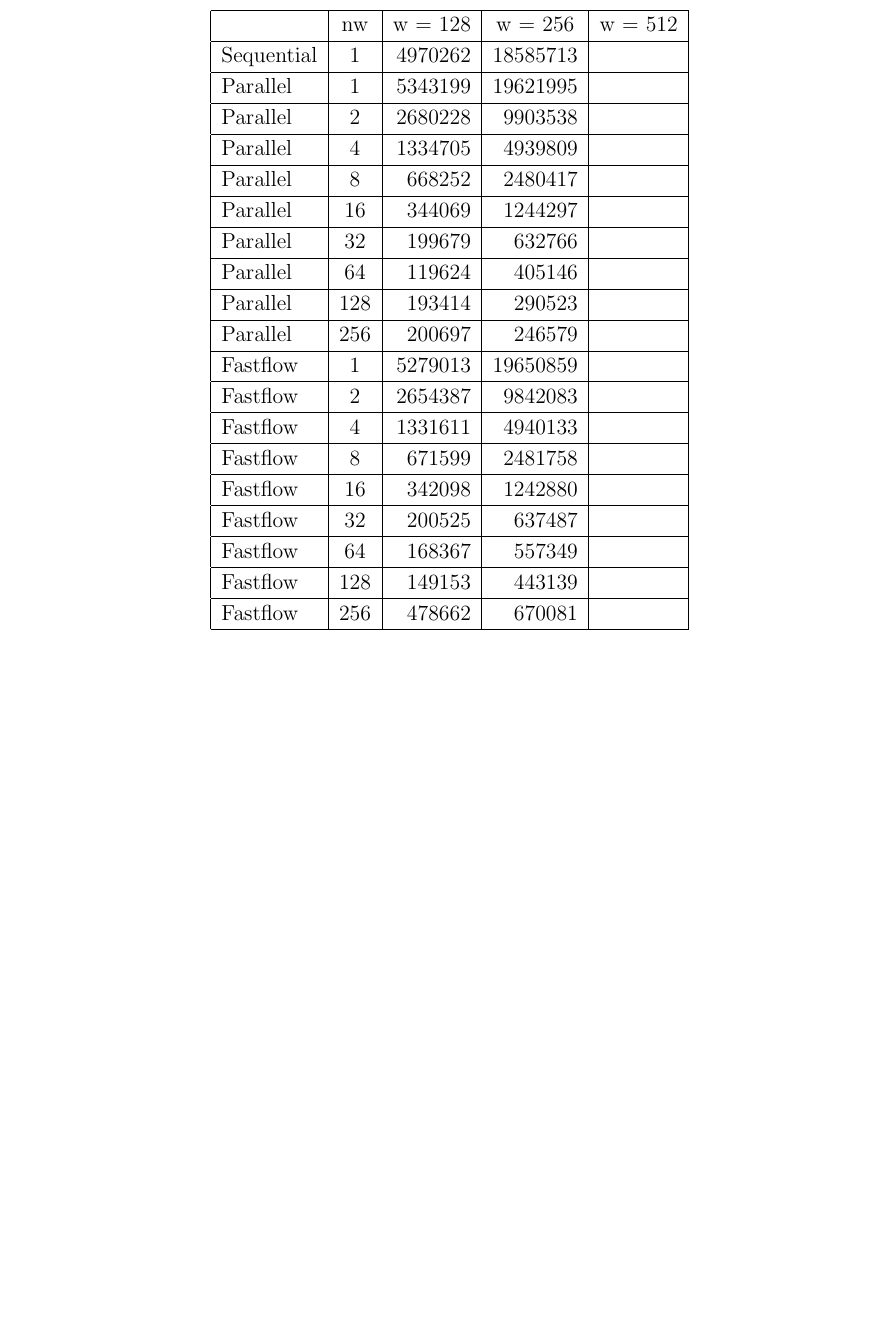
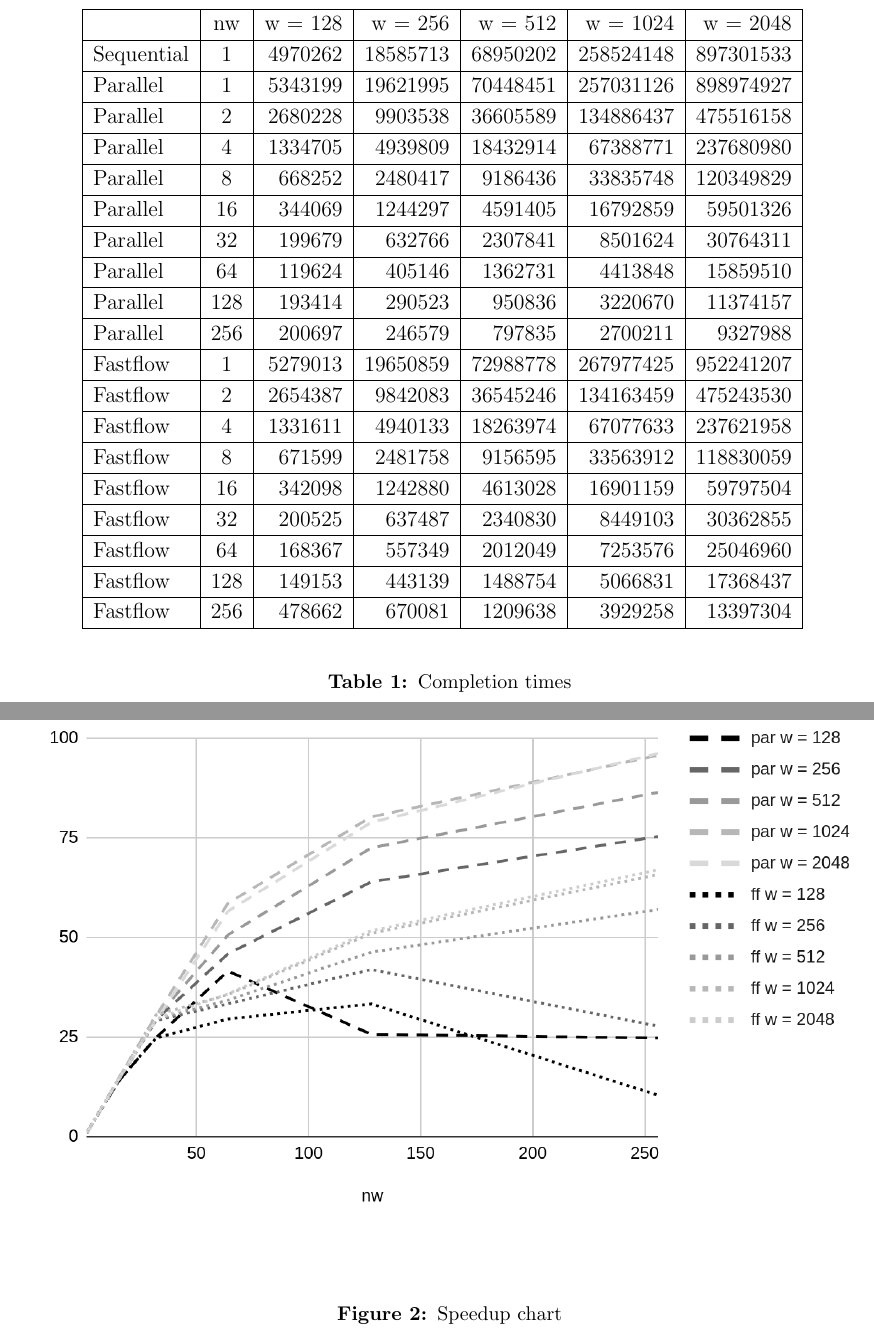
Before and after one commit to daquinoaldo/parallel-and-distributed-system-test, a LaTeX document (main.tex, which reads assets/tame_table.tex, validation.tex): part of page 11 of 12 before the commit and two parts of pages 11 and 12 of 15 after it, the two joined at a grey line, cut so that both start at the same text, the shorter picture padded with empty space. Compiled offline with pdfLaTeX.

Commit message:
Add charts and table for validation

```diff
--- /dev/null
+++ b/assets/tame_table.tex
@@ -0,0 +1,23 @@
+\begin{tabular}{|l|c|r|r|r|r|r|}
+\hline
+           & nw  & w = 128 & w = 256  & w = 512  & w = 1024  & w = 2048  \\ \hline
+Sequential & 1   & 4970262 & 18585713 & 68950202 & 258524148 & 897301533 \\ \hline
+Parallel   & 1   & 5343199 & 19621995 & 70448451 & 257031126 & 898974927 \\ \hline
+Parallel   & 2   & 2680228 & 9903538  & 36605589 & 134886437 & 475516158 \\ \hline
+Parallel   & 4   & 1334705 & 4939809  & 18432914 & 67388771  & 237680980 \\ \hline
+Parallel   & 8   & 668252  & 2480417  & 9186436  & 33835748  & 120349829 \\ \hline
+Parallel   & 16  & 344069  & 1244297  & 4591405  & 16792859  & 59501326  \\ \hline
+Parallel   & 32  & 199679  & 632766   & 2307841  & 8501624   & 30764311  \\ \hline
+Parallel   & 64  & 119624  & 405146   & 1362731  & 4413848   & 15859510  \\ \hline
+Parallel   & 128 & 193414  & 290523   & 950836   & 3220670   & 11374157  \\ \hline
+Parallel   & 256 & 200697  & 246579   & 797835   & 2700211   & 9327988   \\ \hline
+Fastflow   & 1   & 5279013 & 19650859 & 72988778 & 267977425 & 952241207 \\ \hline
+Fastflow   & 2   & 2654387 & 9842083  & 36545246 & 134163459 & 475243530 \\ \hline
+Fastflow   & 4   & 1331611 & 4940133  & 18263974 & 67077633  & 237621958 \\ \hline
+Fastflow   & 8   & 671599  & 2481758  & 9156595  & 33563912  & 118830059 \\ \hline
+Fastflow   & 16  & 342098  & 1242880  & 4613028  & 16901159  & 59797504  \\ \hline
+Fastflow   & 32  & 200525  & 637487   & 2340830  & 8449103   & 30362855  \\ \hline
+Fastflow   & 64  & 168367  & 557349   & 2012049  & 7253576   & 25046960  \\ \hline
+Fastflow   & 128 & 149153  & 443139   & 1488754  & 5066831   & 17368437  \\ \hline
+Fastflow   & 256 & 478662  & 670081   & 1209638  & 3929258   & 13397304  \\ \hline
+\end{tabular}
--- a/validation.tex
+++ b/validation.tex
@@ -23,30 +23,19 @@
 
 
 
-\subsection{Running times}
-\begin{table}[]
-\centering
-\begin{tabular}{|l|c|r|r|r|}
-\hline
-\multicolumn{1}{|c|}{} & nw & \multicolumn{1}{c|}{w = 128} & \multicolumn{1}{c|}{w = 256} & \multicolumn{1}{c|}{w = 512} \\ \hline
-Sequential & 1   & 4970262 & 18585713 &  \\ \hline
-Parallel   & 1   & 5343199 & 19621995 &  \\ \hline
-Parallel   & 2   & 2680228 & 9903538  &  \\ \hline
-Parallel   & 4   & 1334705 & 4939809  &  \\ \hline
-Parallel   & 8   & 668252  & 2480417  &  \\ \hline
-Parallel   & 16  & 344069  & 1244297  &  \\ \hline
-Parallel   & 32  & 199679  & 632766   &  \\ \hline
-Parallel   & 64  & 119624  & 405146   &  \\ \hline
-Parallel   & 128 & 193414  & 290523   &  \\ \hline
-Parallel   & 256 & 200697  & 246579   &  \\ \hline
-Fastflow   & 1   & 5279013 & 19650859 &  \\ \hline
-Fastflow   & 2   & 2654387 & 9842083  &  \\ \hline
-Fastflow   & 4   & 1331611 & 4940133  &  \\ \hline
-Fastflow   & 8   & 671599  & 2481758  &  \\ \hline
-Fastflow   & 16  & 342098  & 1242880  &  \\ \hline
-Fastflow   & 32  & 200525  & 637487   &  \\ \hline
-Fastflow   & 64  & 168367  & 557349   &  \\ \hline
-Fastflow   & 128 & 149153  & 443139   &  \\ \hline
-Fastflow   & 256 & 478662  & 670081   &  \\ \hline
-\end{tabular}
+\subsection{Completion times}
+\begin{table}[H]
+    \centering
+    \input{assets/tame_table}
+    \bigskip
+    \captionof{table}{Completion times}
 \end{table}
+
+
+
+\subsection{Speedup}
+\begin{figure}[H]
+    \centering
+    \includegraphics[width=\linewidth]{assets/speedup}
+    \bigskip
+    \captionof{figure}{Speedup chart}
```
Also changed, not shown: par_arch_design.tex (+1 -1 lines), assets/completion_time.png (added), assets/efficiency.png (added), assets/parallel_diagram.tex (renamed from diagrams/parallel.tex), assets/scalability.png (added), assets/speedup.png (added), validation.tex (21 more changed lines).
